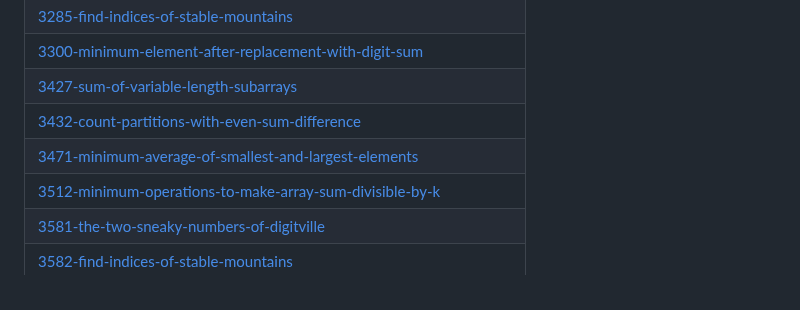
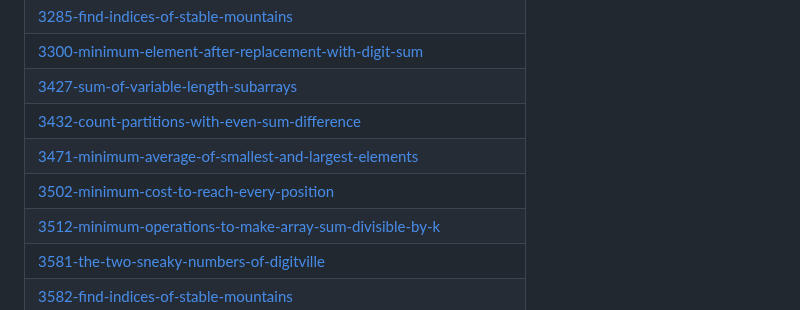
Before and after one commit to swalihtp/Daily-Task, a Markdown page: README.md, the part around the change. Rendered like a GitHub page.

Commit message:
Update README - Topic Tags

```diff
--- a/README.md
+++ b/README.md
@@ -142,6 +142,7 @@ A collection of LeetCode questions to ace the coding interview! - Created using
 | [3427-sum-of-variable-length-subarrays](https://github.com/swalihtp/Daily-Task/tree/master/3427-sum-of-variable-length-subarrays) |
 | [3432-count-partitions-with-even-sum-difference](https://github.com/swalihtp/Daily-Task/tree/master/3432-count-partitions-with-even-sum-difference) |
 | [3471-minimum-average-of-smallest-and-largest-elements](https://github.com/swalihtp/Daily-Task/tree/master/3471-minimum-average-of-smallest-and-largest-elements) |
+| [3502-minimum-cost-to-reach-every-position](https://github.com/swalihtp/Daily-Task/tree/master/3502-minimum-cost-to-reach-every-position) |
 | [3512-minimum-operations-to-make-array-sum-divisible-by-k](https://github.com/swalihtp/Daily-Task/tree/master/3512-minimum-operations-to-make-array-sum-divisible-by-k) |
 | [3581-the-two-sneaky-numbers-of-digitville](https://github.com/swalihtp/Daily-Task/tree/master/3581-the-two-sneaky-numbers-of-digitville) |
 | [3582-find-indices-of-stable-mountains](https://github.com/swalihtp/Daily-Task/tree/master/3582-find-indices-of-stable-mountains) |
```
